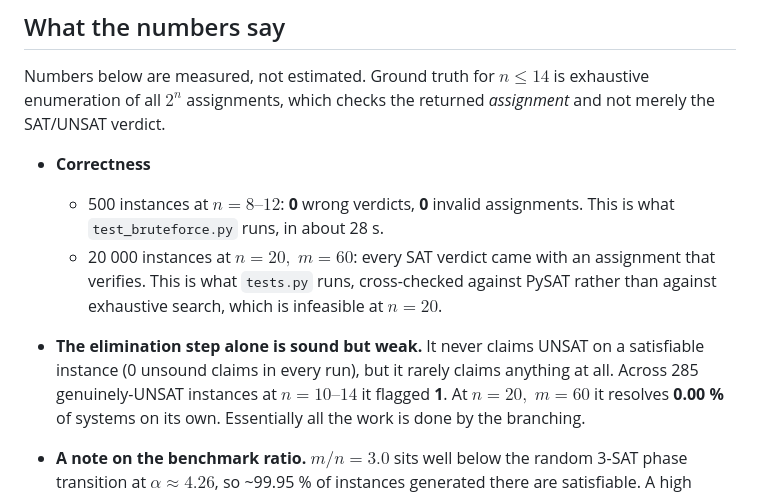
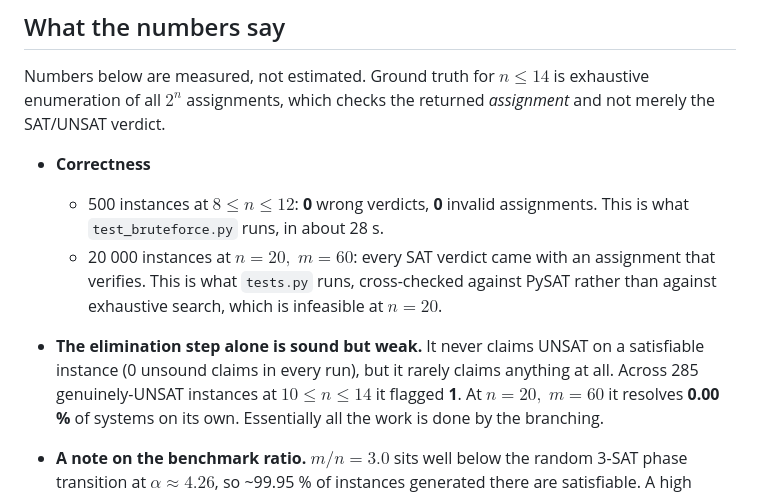
Before and after one commit to Tewf/Side_Projects, a Markdown page: Groebner_Basis_SAT_Solver/README.md, the part around the change. Drawn GitHub-style.

```diff
--- a/Groebner_Basis_SAT_Solver/README.md
+++ b/Groebner_Basis_SAT_Solver/README.md
@@ -92,7 +92,7 @@ exhaustive enumeration of all $2^n$ assignments, which checks the returned
 *assignment* and not merely the SAT/UNSAT verdict.
 
 * **Correctness**
-  * 500 instances at $n=8\text{–}12$: **0** wrong verdicts, **0** invalid
+  * 500 instances at $8 \leq n \leq 12$: **0** wrong verdicts, **0** invalid
     assignments. This is what `test_bruteforce.py` runs, in about 28 s.
   * 20 000 instances at $n=20,\;m=60$: every SAT verdict came with an assignment
     that verifies. This is what `tests.py` runs, cross-checked against PySAT
@@ -100,7 +100,7 @@ exhaustive enumeration of all $2^n$ assignments, which checks the returned
 
 * **The elimination step alone is sound but weak.** It never claims UNSAT on a
   satisfiable instance (0 unsound claims in every run), but it rarely claims
-  anything at all. Across 285 genuinely-UNSAT instances at $n=10\text{–}14$ it
+  anything at all. Across 285 genuinely-UNSAT instances at $10 \leq n \leq 14$ it
   flagged **1**. At $n=20,\;m=60$ it resolves **0.00 %** of systems on its own.
   Essentially all the work is done by the branching.
 
```
Also changed, not shown: Taxes/point_de_bascule.png, 3 other files.
